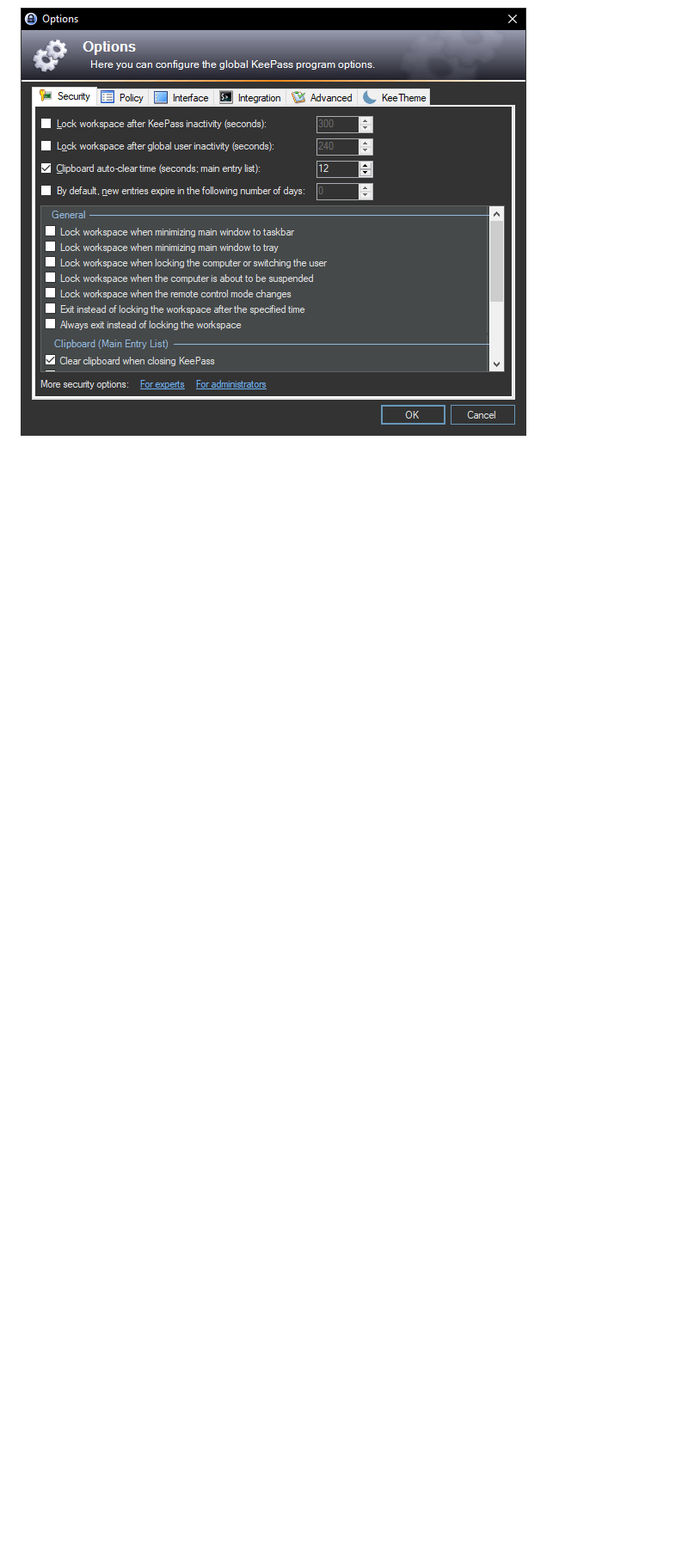
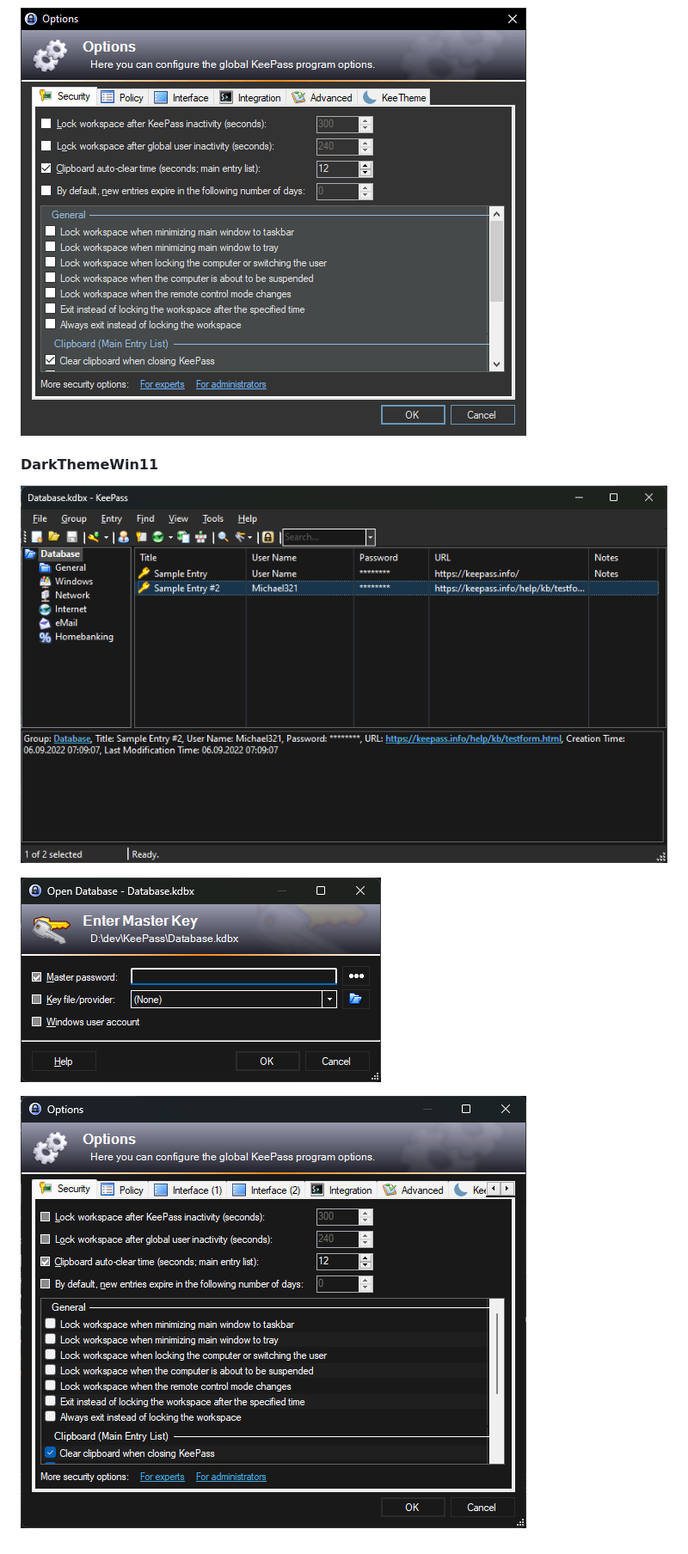
Before and after one commit to xatupal/KeeTheme, a Markdown page: README.md, the part around one of its changes. Shown at 86% size. Rendered like a GitHub page; pictures changed too: docs/KeePassDarkThemeWin11.png (added), docs/KeePassDarkThemeWin11OpenDatabase.png (added), docs/KeePassDarkThemeWin11Options.png (added); blank space fills up the shorter version.

```diff
--- a/README.md
+++ b/README.md
@@ -43,3 +48,11 @@ Therefore the plugin is not perfect and will never be, but is good enough to use
 ![Open database](docs/KeePassDarkThemeOpenDatabase.png)
 
 ![Options](docs/KeePassDarkThemeOptions.png)
+
+#### DarkThemeWin11
+
+![Main form](docs/KeePassDarkThemeWin11.png)
+
+![Open database](docs/KeePassDarkThemeWin11OpenDatabase.png)
+
+![Options](docs/KeePassDarkThemeWin11Options.png)
```
Also changed, not shown: other parts of README.md (+7 -2 lines), docs/KeePassDarkThemeCustomOptions.png, docs/KeePassDarkThemeEditor.png (added).
